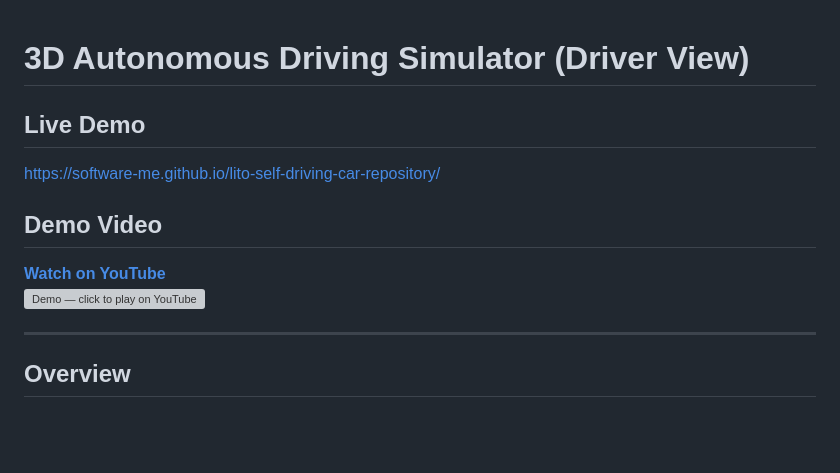
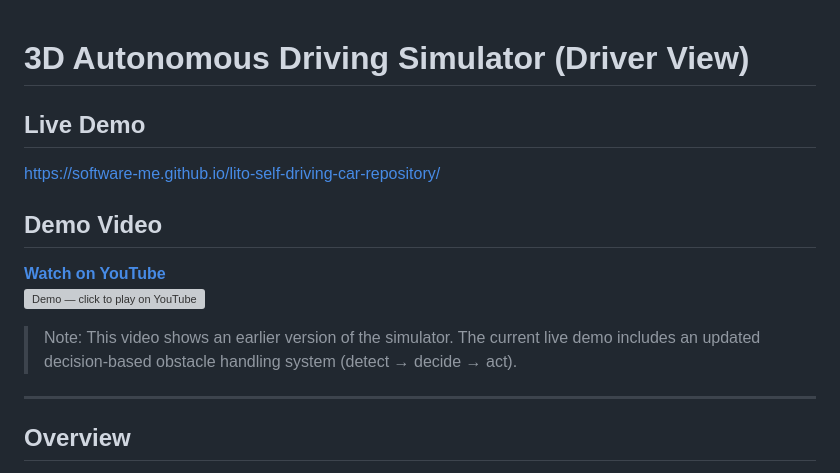
Before and after one commit to Software-me/lito-self-driving-car-repository, a Markdown page: README.md, the part around the change. Rendered like a GitHub page; blank space fills up the shorter version; grey boxes are pictures that could not be loaded.

Commit message:
Fix README formatting + demo note

```diff
--- a/README.md
+++ b/README.md
@@ -1,3 +1,4 @@
+
 # 3D Autonomous Driving Simulator (Driver View)
 
 ## Live Demo
@@ -6,6 +7,8 @@ https://software-me.github.io/lito-self-driving-car-repository/
 ## Demo Video
 **[Watch on YouTube](https://youtu.be/2_xpX455byI)**
 [![Demo — click to play on YouTube](https://img.youtube.com/vi/2_xpX455byI/hqdefault.jpg)](https://youtu.be/2_xpX455byI)
+
+> Note: This video shows an earlier version of the simulator. The current live demo includes an updated decision-based obstacle handling system (detect → decide → act).
 
 ---
 
```
